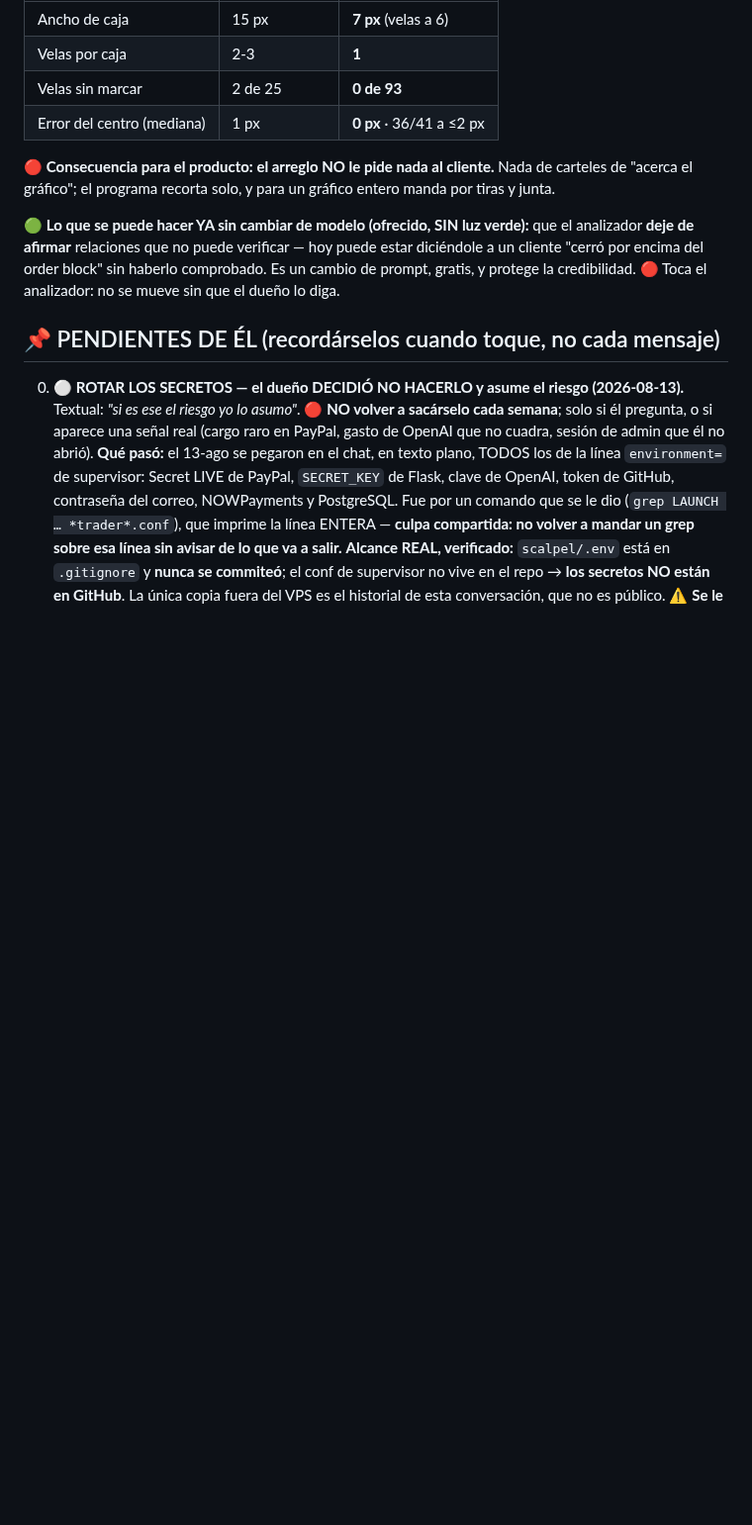
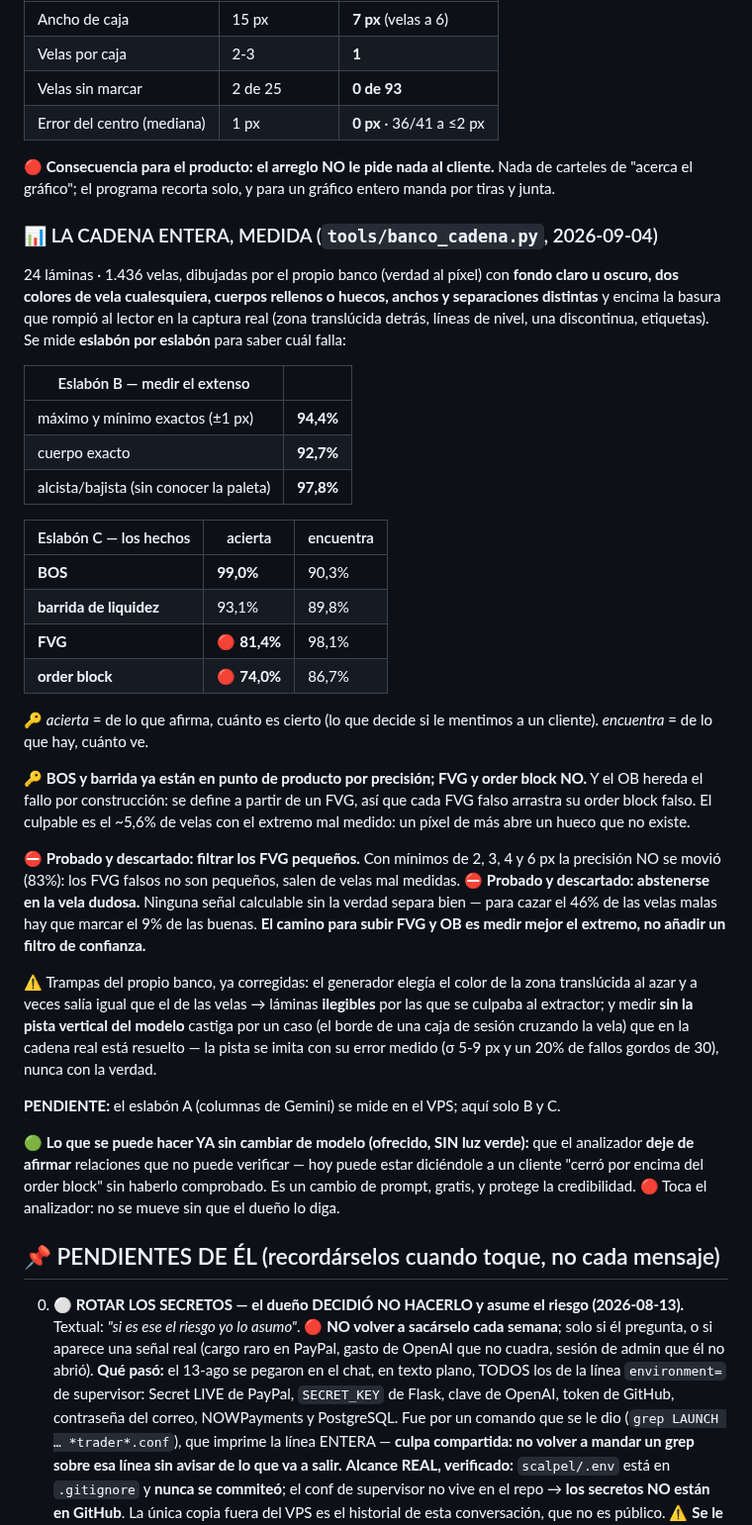
Before and after one commit to gustavoram8/TRADINGBOT2.0, a Markdown page: CLAUDE.md, the part around the change. Shown at 99% size. GitHub-like rendering; blank space fills up the shorter version.

Commit message:
Anota los numeros de la cadena entera, familia por familia
BOS 99,0% de precision y barrida 93,1% ya estan en punto de producto; FVG
81,4% y order block 74,0% no lo estan, y el OB hereda el fallo porque se
define a partir de un FVG.

Queda escrito lo que se probo y NO funciono, para que nadie lo repita:
filtrar los FVG pequenos (la precision no se movio: los falsos no son
pequenos) y abstenerse en la vela dudosa (ninguna senal separa bien).
El camino es medir mejor el extremo.

Co-Authored-By: Claude Opus 5 <noreply@anthropic.com>
Claude-Session: https://claude.ai/code/session_01E3vXZPJtAEyM9MxmSxV3Lz

```diff
--- a/CLAUDE.md
+++ b/CLAUDE.md
@@ -344,6 +344,47 @@ captura difícil, recorte 500,200,1020,800 (3,3 → 11,5 milésimas por vela):
 
 🔴 **Consecuencia para el producto: el arreglo NO le pide nada al cliente.** Nada de carteles de
 "acerca el gráfico"; el programa recorta solo, y para un gráfico entero manda por tiras y junta.
+
+### 📊 LA CADENA ENTERA, MEDIDA (`tools/banco_cadena.py`, 2026-09-04)
+24 láminas · 1.436 velas, dibujadas por el propio banco (verdad al píxel) con **fondo claro u
+oscuro, dos colores de vela cualesquiera, cuerpos rellenos o huecos, anchos y separaciones
+distintas** y encima la basura que rompió al lector en la captura real (zona translúcida detrás,
+líneas de nivel, una discontinua, etiquetas). Se mide **eslabón por eslabón** para saber cuál falla:
+
+| Eslabón B — medir el extenso | |
+|---|---|
+| máximo y mínimo exactos (±1 px) | **94,4%** |
+| cuerpo exacto | **92,7%** |
+| alcista/bajista (sin conocer la paleta) | **97,8%** |
+
+| Eslabón C — los hechos | acierta | encuentra |
+|---|---|---|
+| **BOS** | **99,0%** | 90,3% |
+| **barrida de liquidez** | 93,1% | 89,8% |
+| **FVG** | 🔴 **81,4%** | 98,1% |
+| **order block** | 🔴 **74,0%** | 86,7% |
+
+🔑 *acierta* = de lo que afirma, cuánto es cierto (lo que decide si le mentimos a un cliente).
+*encuentra* = de lo que hay, cuánto ve.
+
+🔑 **BOS y barrida ya están en punto de producto por precisión; FVG y order block NO.** Y el OB
+hereda el fallo por construcción: se define a partir de un FVG, así que cada FVG falso arrastra su
+order block falso. El culpable es el ~5,6% de velas con el extremo mal medido: un píxel de más
+abre un hueco que no existe.
+
+⛔ **Probado y descartado: filtrar los FVG pequeños.** Con mínimos de 2, 3, 4 y 6 px la precisión
+NO se movió (83%): los FVG falsos no son pequeños, salen de velas mal medidas.
+⛔ **Probado y descartado: abstenerse en la vela dudosa.** Ninguna señal calculable sin la verdad
+separa bien — para cazar el 46% de las velas malas hay que marcar el 9% de las buenas. **El camino
+para subir FVG y OB es medir mejor el extremo, no añadir un filtro de confianza.**
+
+⚠️ Trampas del propio banco, ya corregidas: el generador elegía el color de la zona translúcida al
+azar y a veces salía igual que el de las velas → láminas **ilegibles** por las que se culpaba al
+extractor; y medir **sin la pista vertical del modelo** castiga por un caso (el borde de una caja de
+sesión cruzando la vela) que en la cadena real está resuelto — la pista se imita con su error
+medido (σ 5-9 px y un 20% de fallos gordos de 30), nunca con la verdad.
+
+**PENDIENTE:** el eslabón A (columnas de Gemini) se mide en el VPS; aquí solo B y C.
 
 🟢 **Lo que se puede hacer YA sin cambiar de modelo (ofrecido, SIN luz verde):** que el analizador
 **deje de afirmar** relaciones que no puede verificar — hoy puede estar diciéndole a un cliente
```
